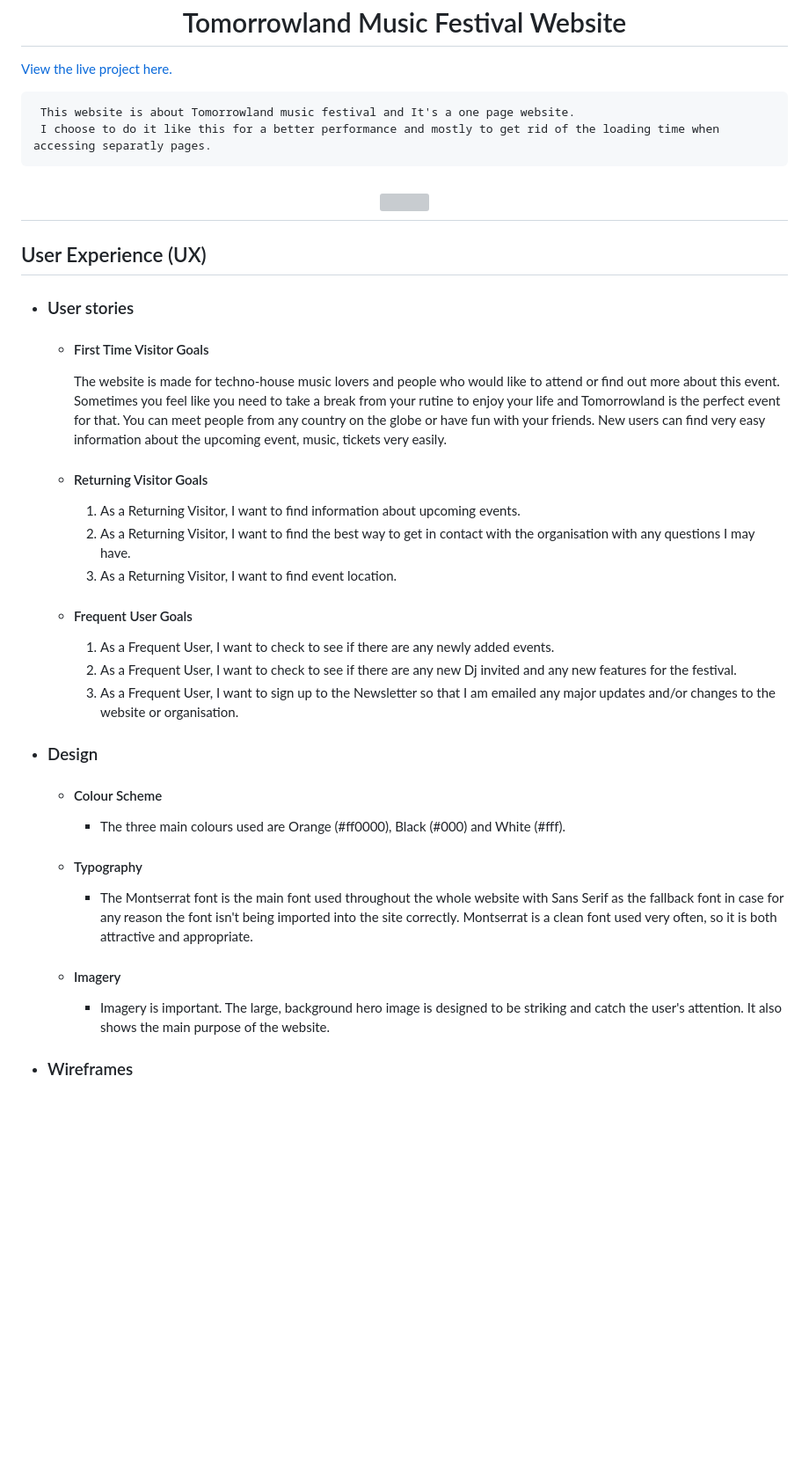
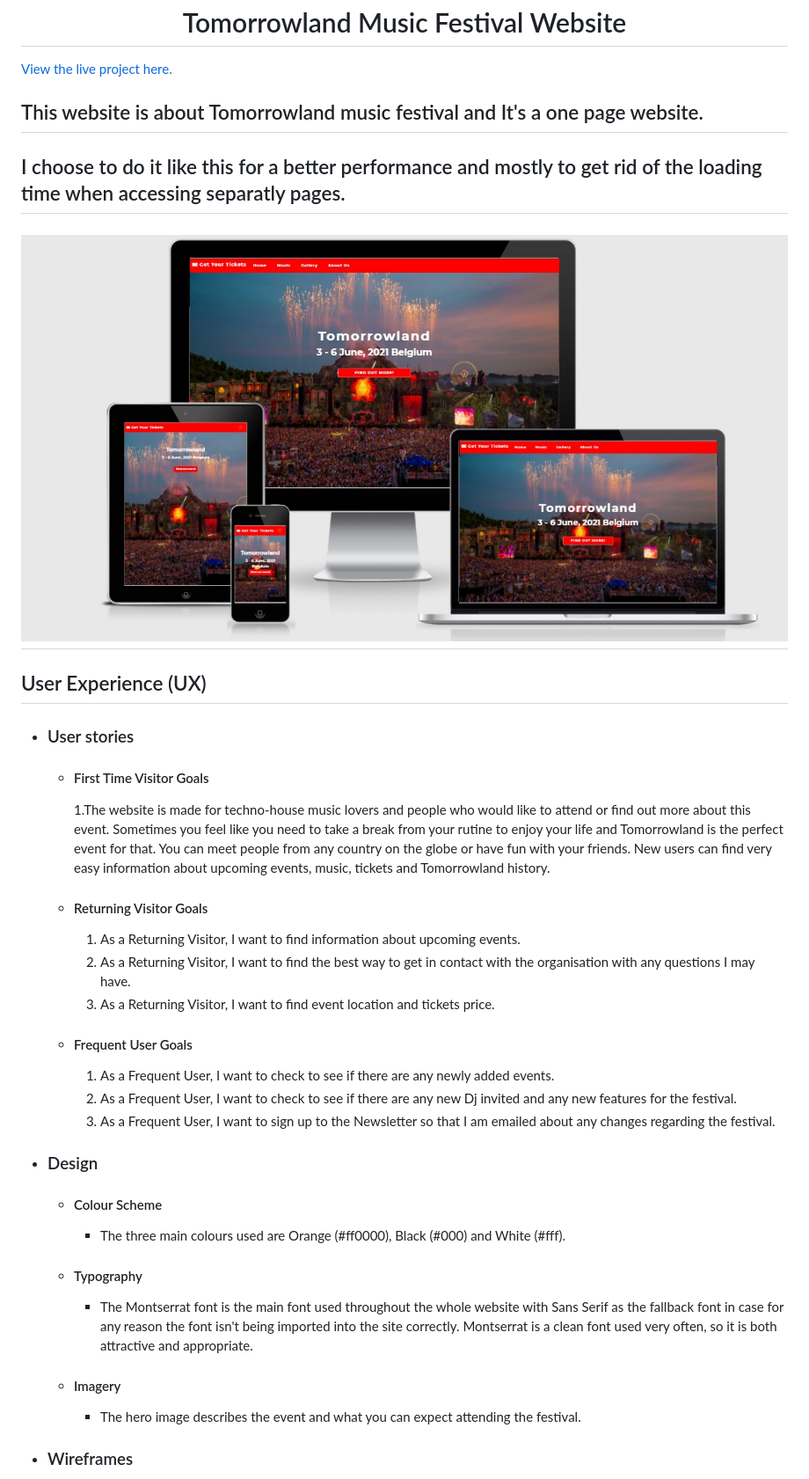
Before and after one commit to Razvansy/1st-maelstone-project, a Markdown page: README.md, the part around the change printed below. Shown: that part at 88% size. GitHub-like rendering; blank space fills up the shorter version; grey boxes are pictures that could not be loaded.

```diff
--- a/README.md
+++ b/README.md
@@ -2,10 +2,10 @@
 
 [View the live project here.](https://razvansy.github.io/1st-maelstone-project/)
 
-     This website is about Tomorrowland music festival and It's a one page website.
-     I choose to do it like this for a better performance and mostly to get rid of the loading time when accessing separatly pages.
+## This website is about Tomorrowland music festival and It's a one page website.
+## I choose to do it like this for a better performance and mostly to get rid of the loading time when accessing separatly pages.
 
-<h2 align="center"><img src="./images/mockup1.jpg"></h2>
+<h2 align="center"><img src="./images/mockup3.jpg"></h2>
 
 ## User Experience (UX)
 
@@ -13,21 +13,21 @@
 
     -   #### First Time Visitor Goals
 
-        The website is made for techno-house music lovers and people who would like to attend or find out more about this event.
-Sometimes you feel like you need to take a break from your rutine to enjoy your life and Tomorrowland is the perfect event for that. You can meet people from any country on the globe
-or have fun with your friends.
-        New users can find very easy information about the upcoming event, music, tickets very easily.
+        1.The website is made for techno-house music lovers and people who would like to attend or find out more about this event.
+        Sometimes you feel like you need to take a break from your rutine to enjoy your life and Tomorrowland is the perfect event for that. You can meet people from any country on the globe
+        or have fun with your friends.
+        New users can find very easy information about  upcoming events, music, tickets and Tomorrowland history.
 
     -   #### Returning Visitor Goals
 
         1. As a Returning Visitor, I want to find information about upcoming events.
         2. As a Returning Visitor, I want to find the best way to get in contact with the organisation with any questions I may have.
-        3. As a Returning Visitor, I want to find event location.
+        3. As a Returning Visitor, I want to find event location and tickets price.
 
     -   #### Frequent User Goals
         1. As a Frequent User, I want to check to see if there are any newly added events.
         2. As a Frequent User, I want to check to see if there are any new Dj invited and any new features for the festival.
-        3. As a Frequent User, I want to sign up to the Newsletter so that I am emailed any major updates and/or changes to the website or organisation.
+        3. As a Frequent User, I want to sign up to the Newsletter so that I am emailed about any changes regarding the festival.
 
 -   ### Design
     -   #### Colour Scheme
@@ -35,7 +35,7 @@ or have fun with your friends.
     -   #### Typography
         -   The Montserrat font is the main font used throughout the whole website with Sans Serif as the fallback font in case for any reason the font isn't being imported into the site correctly. Montserrat is a clean font used very often, so it is both attractive and appropriate.
     -   #### Imagery
-        -   Imagery is important. The large, background hero image is designed to be striking and catch the user's attention. It also shows the main purpose of the website.
+        -   The hero image describes the event and what you can expect attending the festival.
 
 *   ### Wireframes
 
```
Also changed, not shown: other parts of README.md (+40 -72 lines), images/W3CSS.jpg (added), images/W3HTML.jpg (added), images/WIREFRAME.jpg (added), 1 other file.
